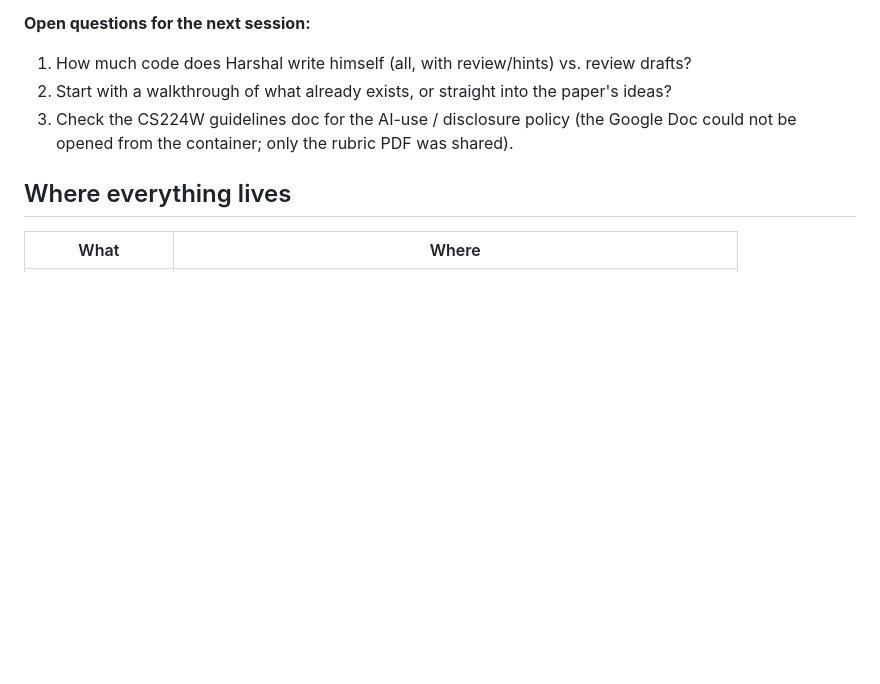
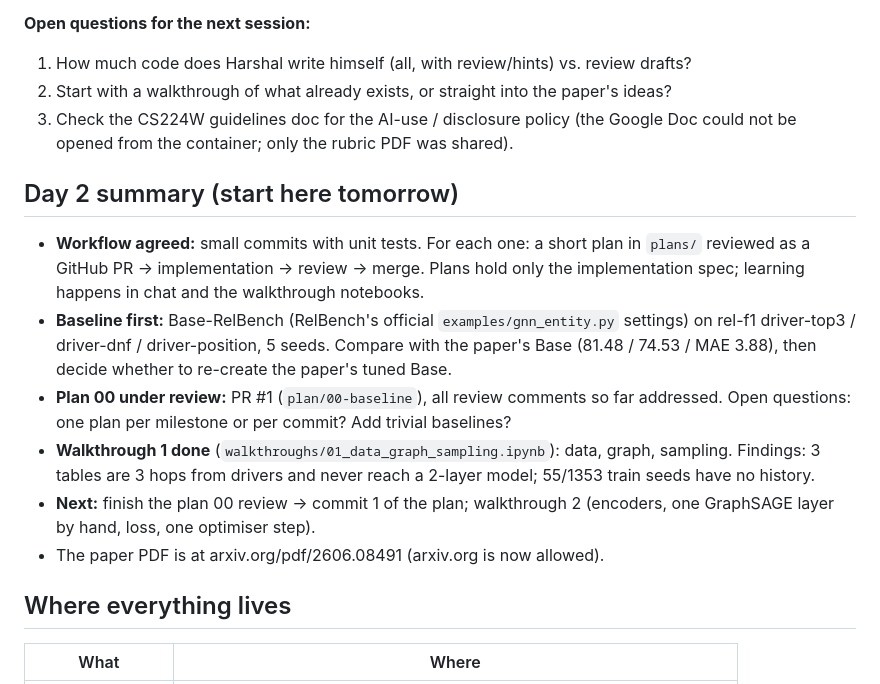
Before and after one commit to HARSHALK2598/cs224w-structural-optimizer, a Markdown page: notes/status.md, the part around one of its changes. Drawn GitHub-style; blank space fills up the shorter version.

Commit message:
Update handoff notes for end of day 2
Co-Authored-By: Claude Opus 5.5 <noreply@anthropic.com>
Claude-Session: https://claude.ai/code/session_01BkJQXbChFBXfmPb5UgAzHy

```diff
--- a/notes/status.md
+++ b/notes/status.md
@@ -14,6 +14,24 @@ can't explain. Slow down rather than rush through tasks.
    ideas?
 3. Check the CS224W guidelines doc for the AI-use / disclosure policy (the Google Doc
    could not be opened from the container; only the rubric PDF was shared).
+
+## Day 2 summary (start here tomorrow)
+- **Workflow agreed:** small commits with unit tests. For each one: a short plan in
+  `plans/` reviewed as a GitHub PR → implementation → review → merge. Plans hold only
+  the implementation spec; learning happens in chat and the walkthrough notebooks.
+- **Baseline first:** Base-RelBench (RelBench's official
+  `examples/gnn_entity.py` settings) on rel-f1 driver-top3 / driver-dnf /
+  driver-position, 5 seeds. Compare with the paper's Base (81.48 / 74.53 / MAE 3.88),
+  then decide whether to re-create the paper's tuned Base.
+- **Plan 00 under review:** PR #1 (`plan/00-baseline`), all review comments so far
+  addressed. Open questions: one plan per milestone or per commit? Add trivial
+  baselines?
+- **Walkthrough 1 done** (`walkthroughs/01_data_graph_sampling.ipynb`): data, graph,
+  sampling. Findings: 3 tables are 3 hops from drivers and never reach a 2-layer
+  model; 55/1353 train seeds have no history.
+- **Next:** finish the plan 00 review → commit 1 of the plan; walkthrough 2 (encoders,
+  one GraphSAGE layer by hand, loss, one optimiser step).
+- The paper PDF is at arxiv.org/pdf/2606.08491 (arxiv.org is now allowed).
 
 ## Where everything lives
 | What | Where |
```
Also changed, not shown: other parts of notes/status.md (+1 -1 lines).
